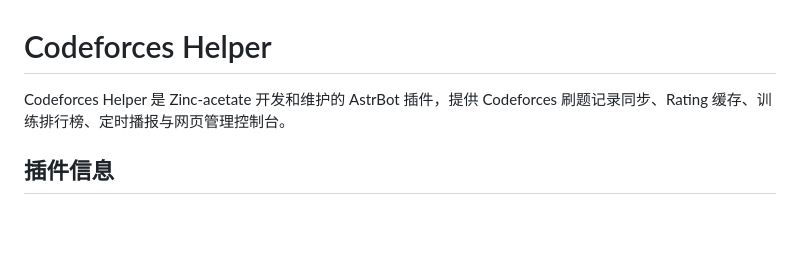
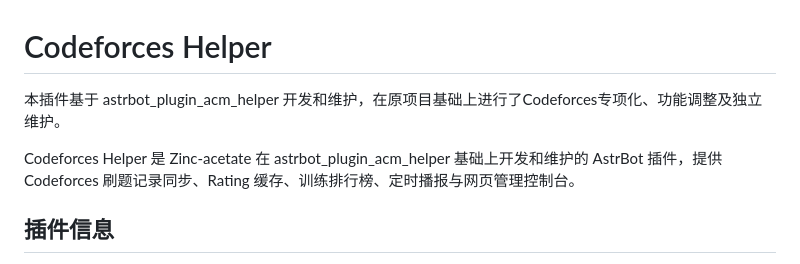
Before and after one commit to Zinc-acetate/astrbot_plugin_codeforces_helper, a Markdown page: README.md, the part around the change. Rendered like a GitHub page; blank space fills up the shorter version.

```diff
--- a/README.md
+++ b/README.md
@@ -1,6 +1,8 @@
 # Codeforces Helper
 
-Codeforces Helper 是 Zinc-acetate 开发和维护的 AstrBot 插件，提供 Codeforces 刷题记录同步、Rating 缓存、训练排行榜、定时播报与网页管理控制台。
+本插件基于 astrbot_plugin_acm_helper 开发和维护，在原项目基础上进行了Codeforces专项化、功能调整及独立维护。
+
+Codeforces Helper 是 Zinc-acetate 在 astrbot_plugin_acm_helper 基础上开发和维护的 AstrBot 插件，提供 Codeforces 刷题记录同步、Rating 缓存、训练排行榜、定时播报与网页管理控制台。
 
 ## 插件信息
 
```
